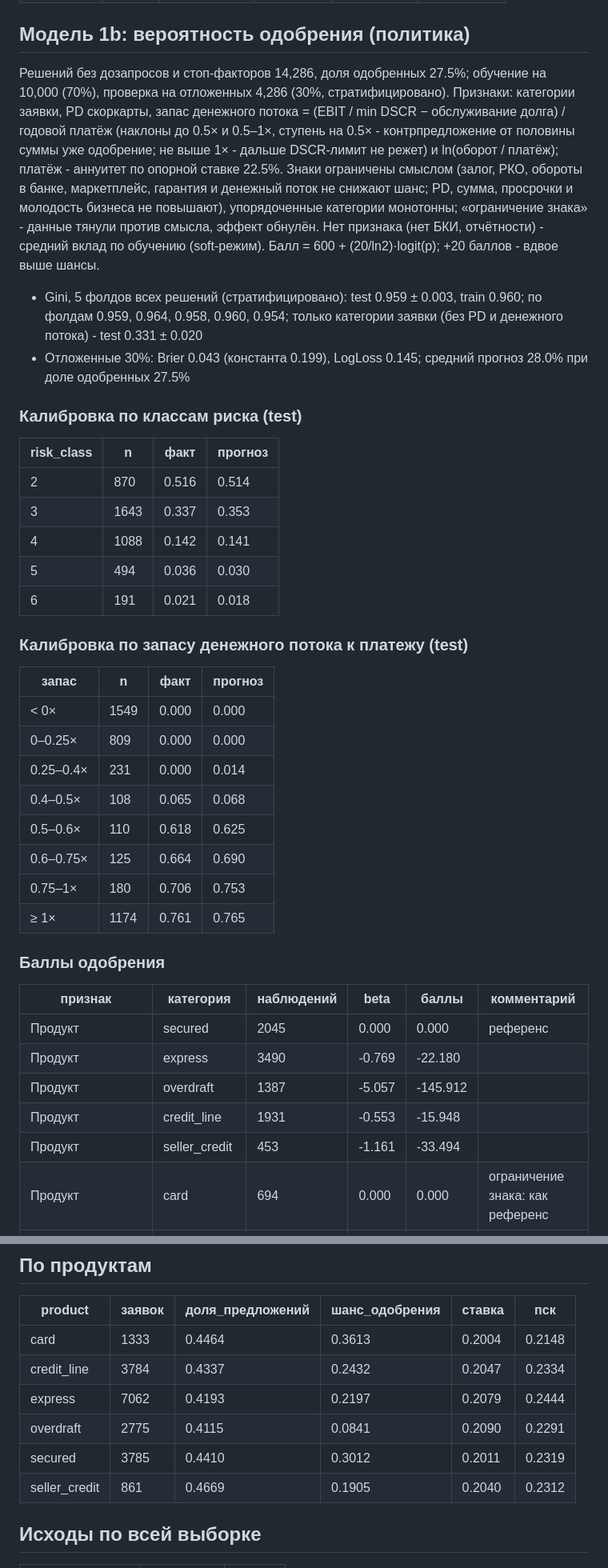
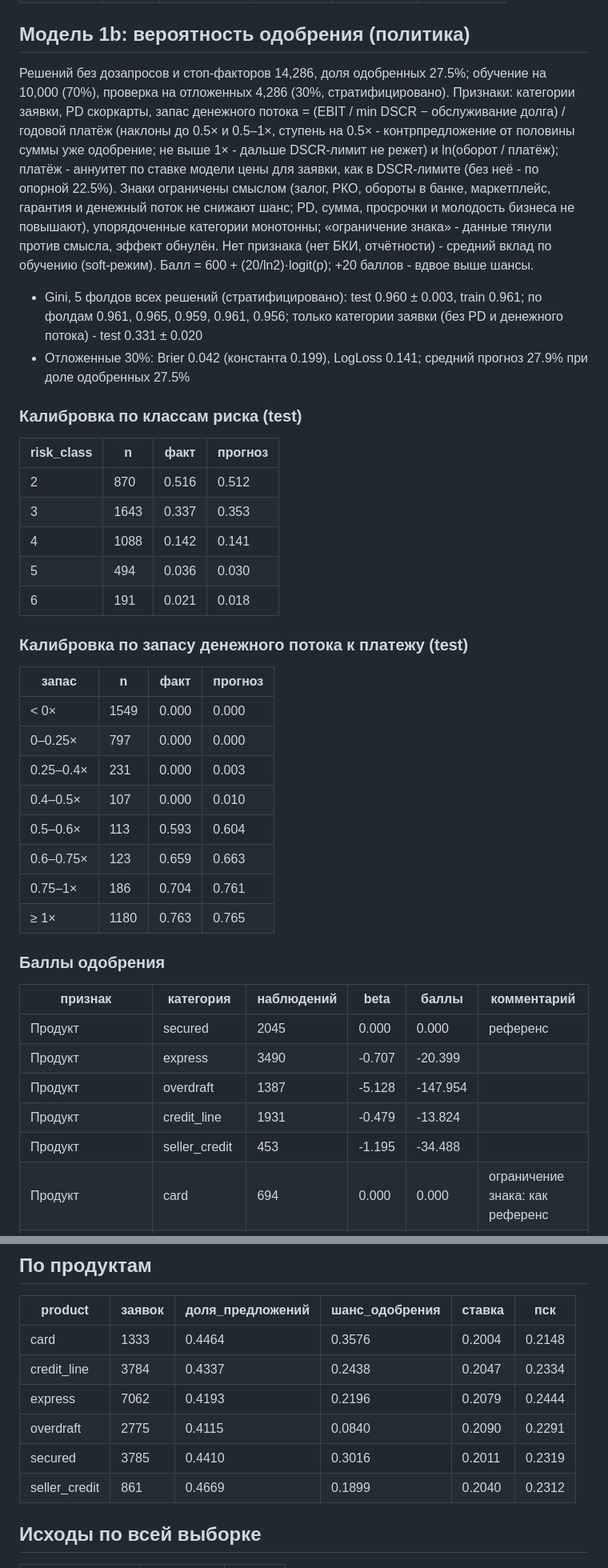
Before and after one commit to shibumi-hl/Alpha-credit-JAK-street-, a Markdown page: reports/scorecard_2026-10-24_standard.md, 2 parts joined by grey strips. Shown at 80% size. Rendered like a GitHub page.

```diff
--- a/reports/scorecard_2026-10-24_standard.md
+++ b/reports/scorecard_2026-10-24_standard.md
@@ -21,16 +21,16 @@
 
 ## Модель 1b: вероятность одобрения (политика)
 
-Решений без дозапросов и стоп-факторов 14,286, доля одобренных 27.5%; обучение на 10,000 (70%), проверка на отложенных 4,286 (30%, стратифицировано). Признаки: категории заявки, PD скоркарты, запас денежного потока = (EBIT / min DSCR − обслуживание долга) / годовой платёж (наклоны до 0.5× и 0.5–1×, ступень на 0.5× - контрпредложение от половины суммы уже одобрение; не выше 1× - дальше DSCR-лимит не режет) и ln(оборот / платёж); платёж - аннуитет по опорной ставке 22.5%. Знаки ограничены смыслом (залог, РКО, обороты в банке, маркетплейс, гарантия и денежный поток не снижают шанс; PD, сумма, просрочки и молодость бизнеса не повышают), упорядоченные категории монотонны; «ограничение знака» - данные тянули против смысла, эффект обнулён. Нет признака (нет БКИ, отчётности) - средний вклад по обучению (soft-режим). Балл = 600 + (20/ln2)·logit(p); +20 баллов - вдвое выше шансы.
+Решений без дозапросов и стоп-факторов 14,286, доля одобренных 27.5%; обучение на 10,000 (70%), проверка на отложенных 4,286 (30%, стратифицировано). Признаки: категории заявки, PD скоркарты, запас денежного потока = (EBIT / min DSCR − обслуживание долга) / годовой платёж (наклоны до 0.5× и 0.5–1×, ступень на 0.5× - контрпредложение от половины суммы уже одобрение; не выше 1× - дальше DSCR-лимит не режет) и ln(оборот / платёж); платёж - аннуитет по ставке модели цены для заявки, как в DSCR-лимите (без неё - по опорной 22.5%). Знаки ограничены смыслом (залог, РКО, обороты в банке, маркетплейс, гарантия и денежный поток не снижают шанс; PD, сумма, просрочки и молодость бизнеса не повышают), упорядоченные категории монотонны; «ограничение знака» - данные тянули против смысла, эффект обнулён. Нет признака (нет БКИ, отчётности) - средний вклад по обучению (soft-режим). Балл = 600 + (20/ln2)·logit(p); +20 баллов - вдвое выше шансы.
 
-- Gini, 5 фолдов всех решений (стратифицировано): test 0.959 ± 0.003, train 0.960; по фолдам 0.959, 0.964, 0.958, 0.960, 0.954; только категории заявки (без PD и денежного потока) - test 0.331 ± 0.020
-- Отложенные 30%: Brier 0.043 (константа 0.199), LogLoss 0.145; средний прогноз 28.0% при доле одобренных 27.5%
+- Gini, 5 фолдов всех решений (стратифицировано): test 0.960 ± 0.003, train 0.961; по фолдам 0.961, 0.965, 0.959, 0.961, 0.956; только категории заявки (без PD и денежного потока) - test 0.331 ± 0.020
+- Отложенные 30%: Brier 0.042 (константа 0.199), LogLoss 0.141; средний прогноз 27.9% при доле одобренных 27.5%
 
 ### Калибровка по классам риска (test)
 
 | risk_class | n | факт | прогноз |
 |---|---|---|---|
-| 2 | 870 | 0.516 | 0.514 |
+| 2 | 870 | 0.516 | 0.512 |
 | 3 | 1643 | 0.337 | 0.353 |
 | 4 | 1088 | 0.142 | 0.141 |
 | 5 | 494 | 0.036 | 0.030 |
@@ -41,23 +41,23 @@
 | запас | n | факт | прогноз |
 |---|---|---|---|
 | < 0× | 1549 | 0.000 | 0.000 |
-| 0–0.25× | 809 | 0.000 | 0.000 |
-| 0.25–0.4× | 231 | 0.000 | 0.014 |
-| 0.4–0.5× | 108 | 0.065 | 0.068 |
-| 0.5–0.6× | 110 | 0.618 | 0.625 |
-| 0.6–0.75× | 125 | 0.664 | 0.690 |
-| 0.75–1× | 180 | 0.706 | 0.753 |
-| ≥ 1× | 1174 | 0.761 | 0.765 |
+| 0–0.25× | 797 | 0.000 | 0.000 |
+| 0.25–0.4× | 231 | 0.000 | 0.003 |
+| 0.4–0.5× | 107 | 0.000 | 0.010 |
+| 0.5–0.6× | 113 | 0.593 | 0.604 |
+| 0.6–0.75× | 123 | 0.659 | 0.663 |
+| 0.75–1× | 186 | 0.704 | 0.761 |
+| ≥ 1× | 1180 | 0.763 | 0.765 |
 
 ### Баллы одобрения
 
 | признак | категория | наблюдений | beta | баллы | комментарий |
 |---|---|---|---|---|---|
 | Продукт | secured | 2045 | 0.000 | 0.000 | референс |
-| Продукт | express | 3490 | -0.769 | -22.180 |  |
-| Продукт | overdraft | 1387 | -5.057 | -145.912 |  |
-| Продукт | credit_line | 1931 | -0.553 | -15.948 |  |
-| Продукт | seller_credit | 453 | -1.161 | -33.494 |  |
+| Продукт | express | 3490 | -0.707 | -20.399 |  |
+| Продукт | overdraft | 1387 | -5.128 | -147.954 |  |
+| Продукт | credit_line | 1931 | -0.479 | -13.824 |  |
+| Продукт | seller_credit | 453 | -1.195 | -34.488 |  |
 | Продукт | card | 694 | 0.000 | 0.000 | ограничение знака: как референс |
 | Возраст бизнеса, мес. | 120+ | 5763 | 0.000 | 0.000 | референс |
 | Возраст бизнеса, мес. | 60-120 | 2583 | 0.000 | 0.000 | ограничение знака: как «120+» |
@@ -102,12 +102,12 @@
 
 | product | заявок | доля_предложений | шанс_одобрения | ставка | пск |
 |---|---|---|---|---|---|
-| card | 1333 | 0.4464 | 0.3613 | 0.2004 | 0.2148 |
-| credit_line | 3784 | 0.4337 | 0.2432 | 0.2047 | 0.2334 |
-| express | 7062 | 0.4193 | 0.2197 | 0.2079 | 0.2444 |
-| overdraft | 2775 | 0.4115 | 0.0841 | 0.2090 | 0.2291 |
-| secured | 3785 | 0.4410 | 0.3012 | 0.2011 | 0.2319 |
-| seller_credit | 861 | 0.4669 | 0.1905 | 0.2040 | 0.2312 |
+| card | 1333 | 0.4464 | 0.3576 | 0.2004 | 0.2148 |
+| credit_line | 3784 | 0.4337 | 0.2438 | 0.2047 | 0.2334 |
+| express | 7062 | 0.4193 | 0.2196 | 0.2079 | 0.2444 |
+| overdraft | 2775 | 0.4115 | 0.0840 | 0.2090 | 0.2291 |
+| secured | 3785 | 0.4410 | 0.3016 | 0.2011 | 0.2319 |
+| seller_credit | 861 | 0.4669 | 0.1899 | 0.2040 | 0.2312 |
 
 ## Исходы по всей выборке
 
```
Also changed, not shown: other parts of reports/scorecard_2026-10-24_standard.md (+10 -10 lines), reports/scorecard_2026-10-24_irb.md (+32 -32 lines).
